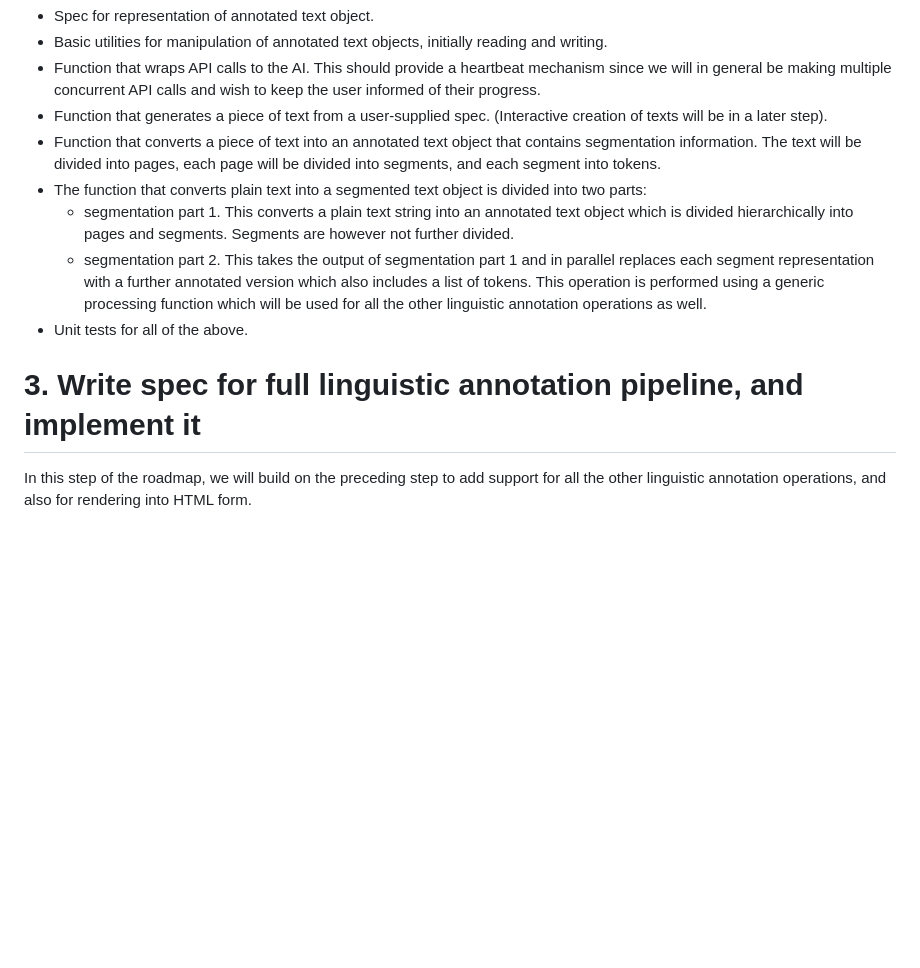
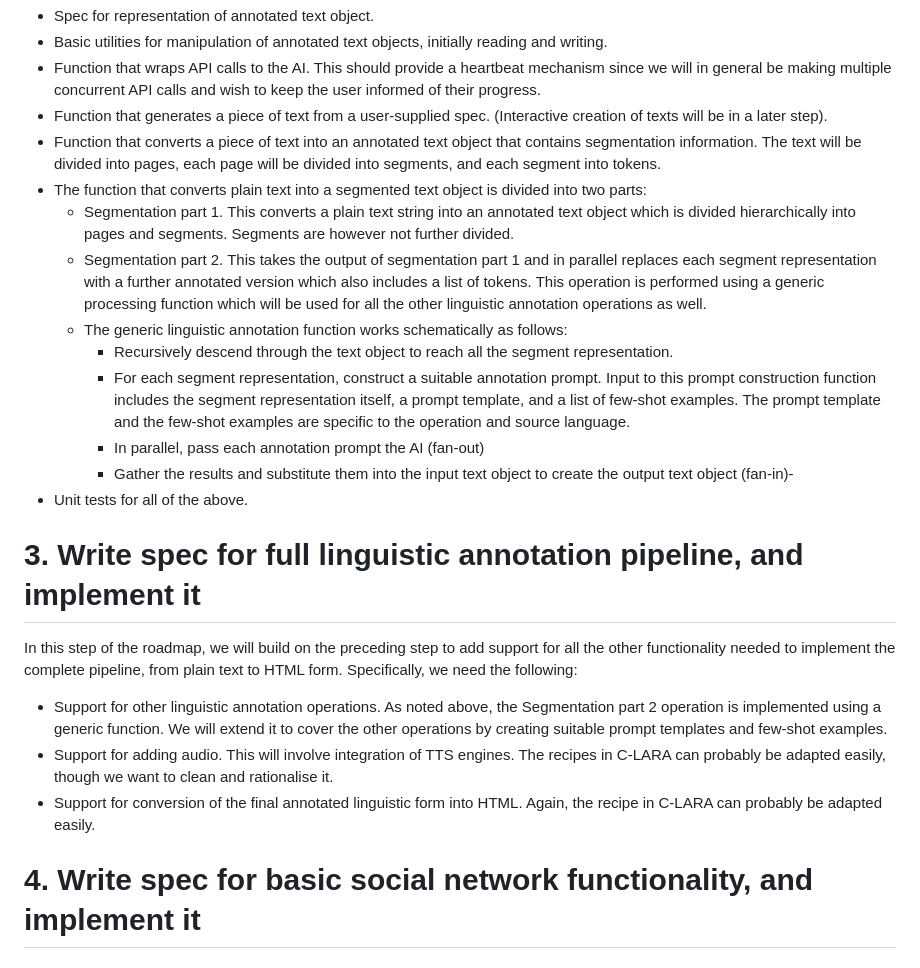
Before and after one commit to mannyrayner/C-LARA-2, a Markdown page: docs/roadmap/README.md, the part around the change. Drawn GitHub-style; blank space fills up the shorter version.

Commit message:
Docs for first pipeline operations

```diff
--- a/docs/roadmap/README.md
+++ b/docs/roadmap/README.md
@@ -44,10 +44,20 @@ The most complex part of the platform is the text creation and annotation pipeli
 - Function that generates a piece of text from a user-supplied spec. (Interactive creation of texts will be in a later step).
 - Function that converts a piece of text into an annotated text object that contains segmentation information. The text will be divided into pages, each page will be divided into segments, and each segment into tokens.
 - The function that converts plain text into a segmented text object is divided into two parts:
-	- segmentation part 1. This converts a plain text string into an annotated text object which is divided hierarchically into pages and segments. Segments are however not further divided.
-	- segmentation part 2. This takes the output of segmentation part 1 and in parallel replaces each segment representation with a further annotated version which also includes a list of tokens. This operation is performed using a generic processing function which will be used for all the other linguistic annotation operations as well.
+	- Segmentation part 1. This converts a plain text string into an annotated text object which is divided hierarchically into pages and segments. Segments are however not further divided.
+	- Segmentation part 2. This takes the output of segmentation part 1 and in parallel replaces each segment representation with a further annotated version which also includes a list of tokens. This operation is performed using a generic processing function which will be used for all the other linguistic annotation operations as well.
+	- The generic linguistic annotation function works schematically as follows:
+		- Recursively descend through the text object to reach all the segment representation.
+		- For each segment representation, construct a suitable annotation prompt. Input to this prompt construction function includes the segment representation itself, a prompt template, and a list of few-shot examples. The prompt template and the few-shot examples are specific to the operation and source language.
+		- In parallel, pass each annotation prompt the AI (fan-out)
+		- Gather the results and substitute them into the input text object to create the output text object (fan-in)-
 - Unit tests for all of the above.
 
 # 3. Write spec for full linguistic annotation pipeline, and implement it
 
-In this step of the roadmap, we will build on the preceding step to add support for all the other linguistic annotation operations, and also for rendering into HTML form.
+In this step of the roadmap, we will build on the preceding step to add support for all the other functionality needed to implement the complete pipeline, from plain text to HTML form. Specifically, we need the following:
+- Support for other linguistic annotation operations. As noted above, the Segmentation part 2 operation is implemented using a generic function. We will extend it to cover the other operations by creating suitable prompt templates and few-shot examples.
+- Support for adding audio. This will involve integration of TTS engines. The recipes in C-LARA can probably be adapted easily, though we want to clean and rationalise it.
+- Support for conversion of the final annotated linguistic form into HTML. Again, the recipe in C-LARA can probably be adapted easily.
+
+# 4. Write spec for basic social network functionality, and implement it
```
